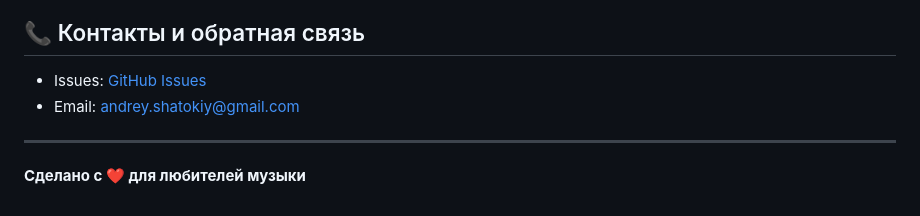
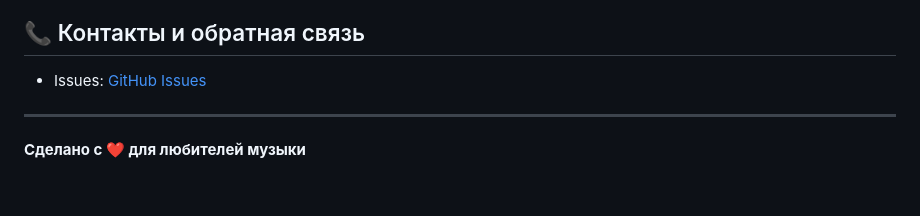
Before and after one commit to zetpaon/musicallo, a Markdown page: README.md, the part around the change. Drawn GitHub-style.

Commit message:
Remove email contact from README
Removed email contact from the README.

```diff
--- a/README.md
+++ b/README.md
@@ -234,7 +234,6 @@ MIT License — свободно используйте в своих проек
 ## 📞 Контакты и обратная связь
 
 - Issues: [GitHub Issues](https://github.com/zetpaon/musicallo/issues)
-- Email: andrey.shatokiy@gmail.com
 
 ---
 
```
